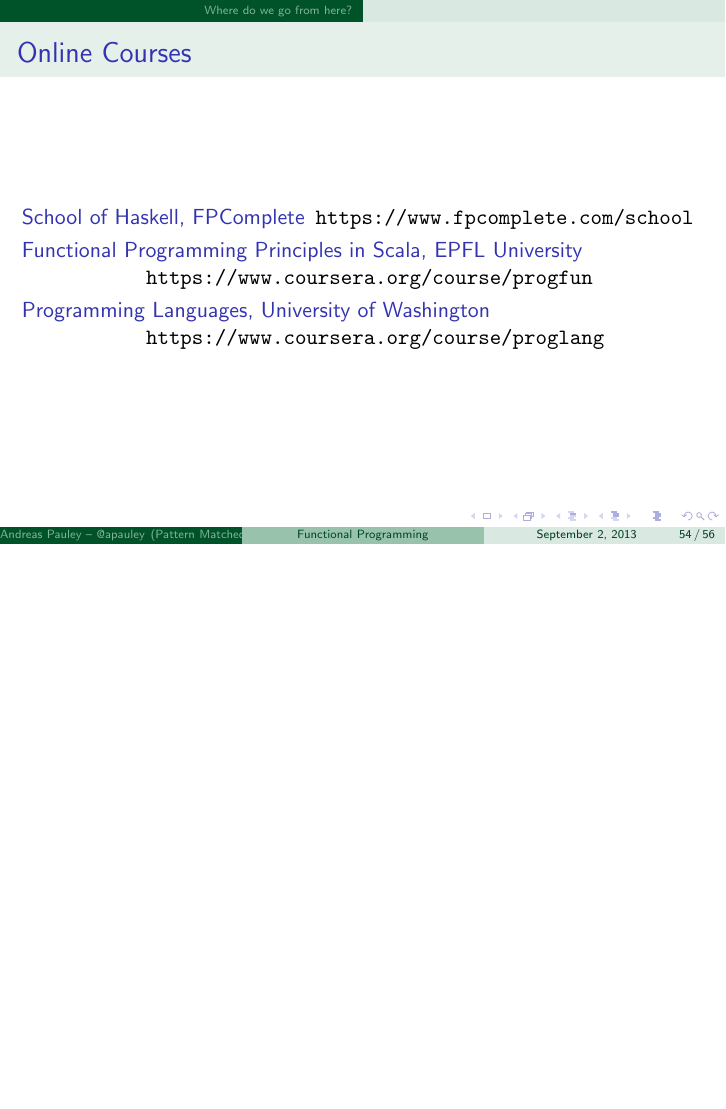
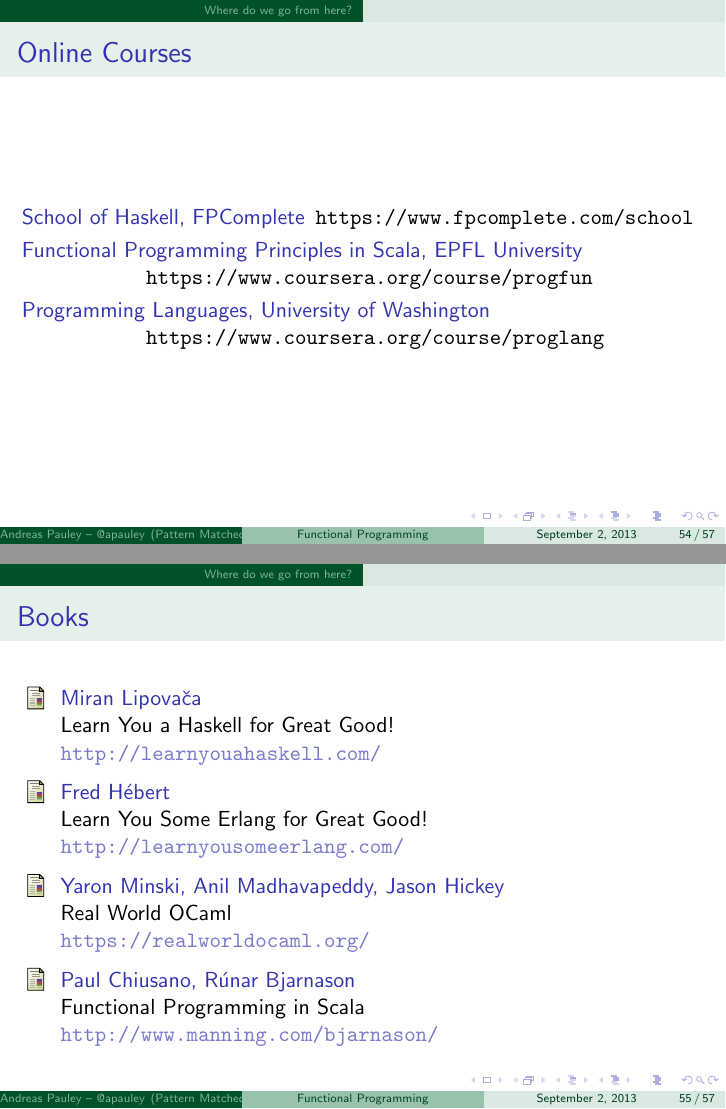
Before and after one commit to apauley/fp_presentation, LaTeX slides (fp_intro.tex): page 86 of 88 before the commit and pages 86 and 87 of 89 after it, the two joined at a grey line, the shorter picture padded with empty space. Compiled offline with pdfLaTeX.

Commit message:
Add books

```diff
--- a/fp_intro.tex
+++ b/fp_intro.tex
@@ -516,6 +516,29 @@
 
 \end{frame}
 
+\begin{frame}{Books}
+
+  \begin{thebibliography}{10}
+    \bibitem{haskellforgreatgood}
+      Miran Lipovača
+      \newblock Learn You a Haskell for Great Good!
+      \newblock \url{http://learnyouahaskell.com/}
+    \bibitem{erlangforgreatgood}
+      Fred Hébert
+      \newblock Learn You Some Erlang for Great Good!
+      \newblock \url{http://learnyousomeerlang.com/}
+    \bibitem{rwocaml}
+      Yaron Minski, Anil Madhavapeddy, Jason Hickey
+      \newblock Real World OCaml
+      \newblock \url{https://realworldocaml.org/}
+    \bibitem{fpinscala}
+      Paul Chiusano, Rúnar Bjarnason
+      \newblock Functional Programming in Scala
+      \newblock \url{http://www.manning.com/bjarnason/}
+  \end{thebibliography}
+
+\end{frame}
+
 \begin{frame}[allowframebreaks]{References}
   \begin{thebibliography}{10}
     \bibitem{whyfp}
```
